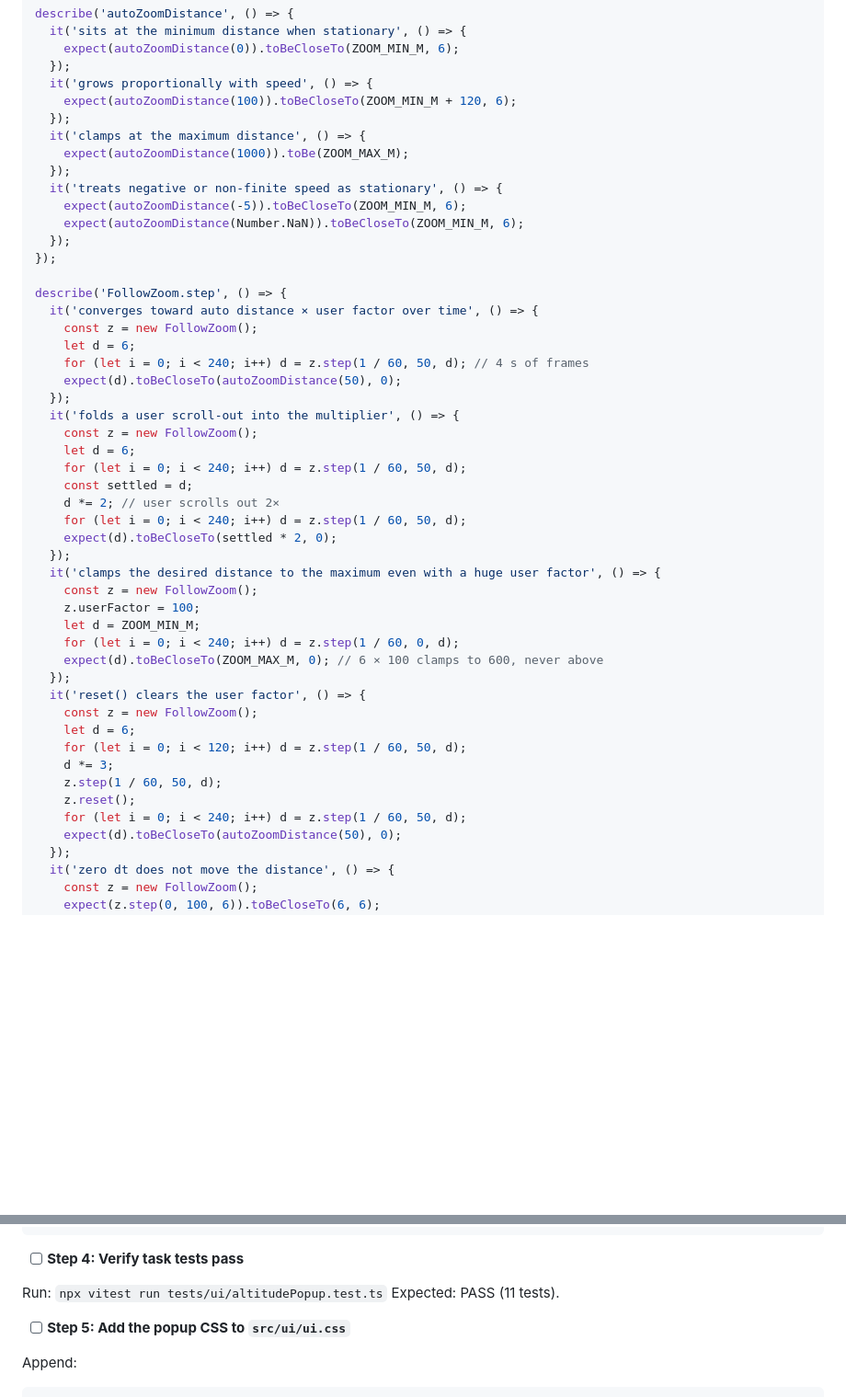
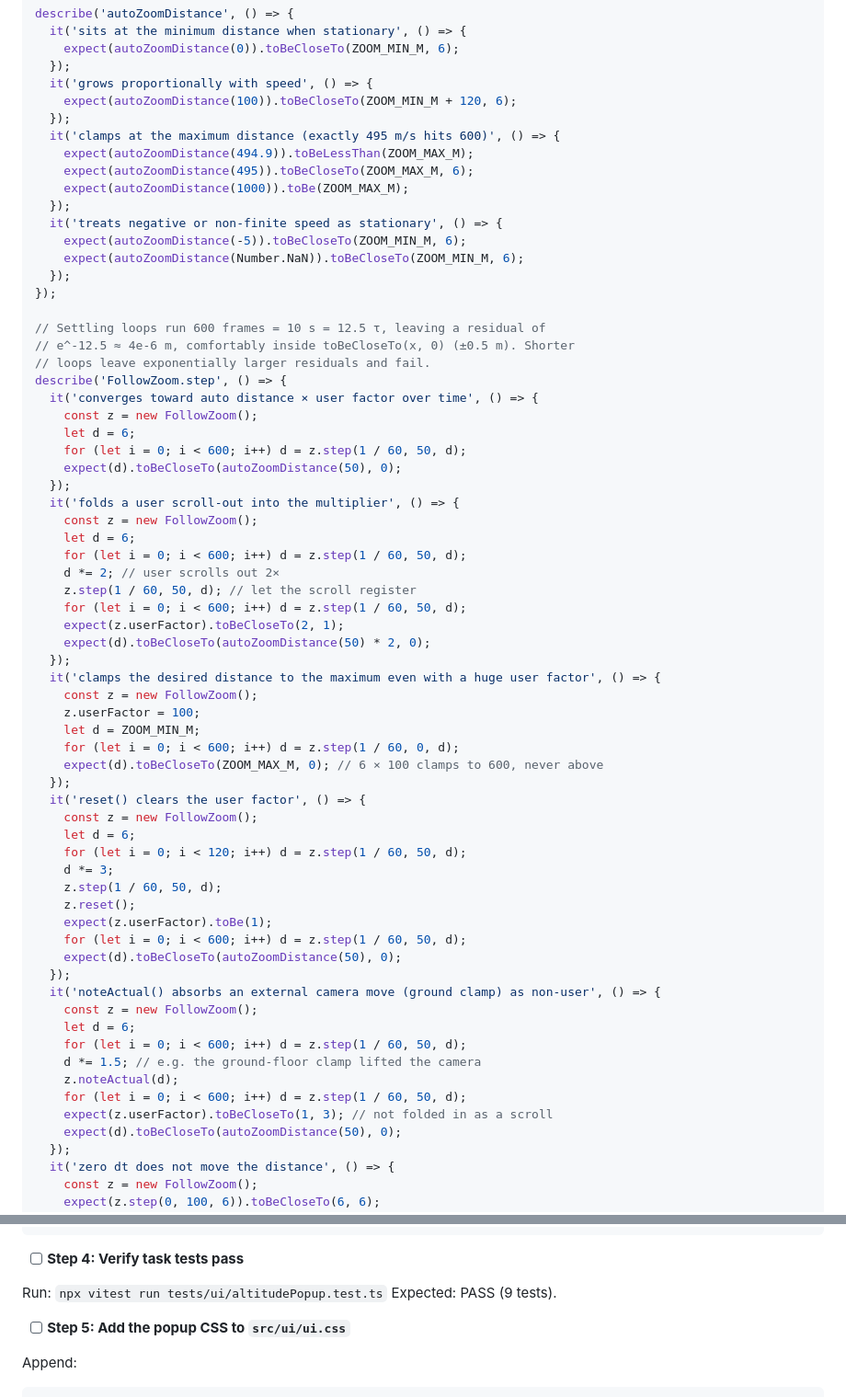
Before and after one commit to bikemazzell/rkt-simulator, a Markdown page: docs/plan-height-goal-overhaul.md, 2 parts joined by grey strips. Shown at 92% size. Drawn GitHub-style; blank space fills up the shorter version.

Commit message:
docs: fold deepseek+qwen plan review findings (test tolerances, zoom feedback, popup timing)

```diff
--- a/docs/plan-height-goal-overhaul.md
+++ b/docs/plan-height-goal-overhaul.md
@@ -281,7 +281,9 @@ describe('autoZoomDistance', () => {
   it('grows proportionally with speed', () => {
     expect(autoZoomDistance(100)).toBeCloseTo(ZOOM_MIN_M + 120, 6);
   });
-  it('clamps at the maximum distance', () => {
+  it('clamps at the maximum distance (exactly 495 m/s hits 600)', () => {
+    expect(autoZoomDistance(494.9)).toBeLessThan(ZOOM_MAX_M);
+    expect(autoZoomDistance(495)).toBeCloseTo(ZOOM_MAX_M, 6);
     expect(autoZoomDistance(1000)).toBe(ZOOM_MAX_M);
   });
   it('treats negative or non-finite speed as stationary', () => {
@@ -290,27 +292,31 @@ describe('autoZoomDistance', () => {
   });
 });
 
+// Settling loops run 600 frames = 10 s = 12.5 τ, leaving a residual of
+// e^-12.5 ≈ 4e-6 m, comfortably inside toBeCloseTo(x, 0) (±0.5 m). Shorter
+// loops leave exponentially larger residuals and fail.
 describe('FollowZoom.step', () => {
   it('converges toward auto distance × user factor over time', () => {
     const z = new FollowZoom();
     let d = 6;
-    for (let i = 0; i < 240; i++) d = z.step(1 / 60, 50, d); // 4 s of frames
+    for (let i = 0; i < 600; i++) d = z.step(1 / 60, 50, d);
     expect(d).toBeCloseTo(autoZoomDistance(50), 0);
   });
   it('folds a user scroll-out into the multiplier', () => {
     const z = new FollowZoom();
     let d = 6;
-    for (let i = 0; i < 240; i++) d = z.step(1 / 60, 50, d);
-    const settled = d;
+    for (let i = 0; i < 600; i++) d = z.step(1 / 60, 50, d);
     d *= 2; // user scrolls out 2×
-    for (let i = 0; i < 240; i++) d = z.step(1 / 60, 50, d);
-    expect(d).toBeCloseTo(settled * 2, 0);
+    z.step(1 / 60, 50, d); // let the scroll register
+    for (let i = 0; i < 600; i++) d = z.step(1 / 60, 50, d);
+    expect(z.userFactor).toBeCloseTo(2, 1);
+    expect(d).toBeCloseTo(autoZoomDistance(50) * 2, 0);
   });
   it('clamps the desired distance to the maximum even with a huge user factor', () => {
     const z = new FollowZoom();
     z.userFactor = 100;
     let d = ZOOM_MIN_M;
-    for (let i = 0; i < 240; i++) d = z.step(1 / 60, 0, d);
+    for (let i = 0; i < 600; i++) d = z.step(1 / 60, 0, d);
     expect(d).toBeCloseTo(ZOOM_MAX_M, 0); // 6 × 100 clamps to 600, never above
   });
   it('reset() clears the user factor', () => {
@@ -320,7 +326,18 @@ describe('FollowZoom.step', () => {
     d *= 3;
     z.step(1 / 60, 50, d);
     z.reset();
-    for (let i = 0; i < 240; i++) d = z.step(1 / 60, 50, d);
+    expect(z.userFactor).toBe(1);
+    for (let i = 0; i < 600; i++) d = z.step(1 / 60, 50, d);
+    expect(d).toBeCloseTo(autoZoomDistance(50), 0);
+  });
+  it('noteActual() absorbs an external camera move (ground clamp) as non-user', () => {
+    const z = new FollowZoom();
+    let d = 6;
+    for (let i = 0; i < 600; i++) d = z.step(1 / 60, 50, d);
+    d *= 1.5; // e.g. the ground-floor clamp lifted the camera
+    z.noteActual(d);
+    for (let i = 0; i < 600; i++) d = z.step(1 / 60, 50, d);
+    expect(z.userFactor).toBeCloseTo(1, 3); // not folded in as a scroll
     expect(d).toBeCloseTo(autoZoomDistance(50), 0);
   });
   it('zero dt does not move the distance', () => {
@@ -594,7 +636,7 @@ export class AltitudePopupLayer {
 - [ ] **Step 4: Verify task tests pass**
 
 Run: `npx vitest run tests/ui/altitudePopup.test.ts`
-Expected: PASS (11 tests).
+Expected: PASS (9 tests).
 
 - [ ] **Step 5: Add the popup CSS to `src/ui/ui.css`**
 
```
Also changed, not shown: other parts of docs/plan-height-goal-overhaul.md (+38 -11 lines).
